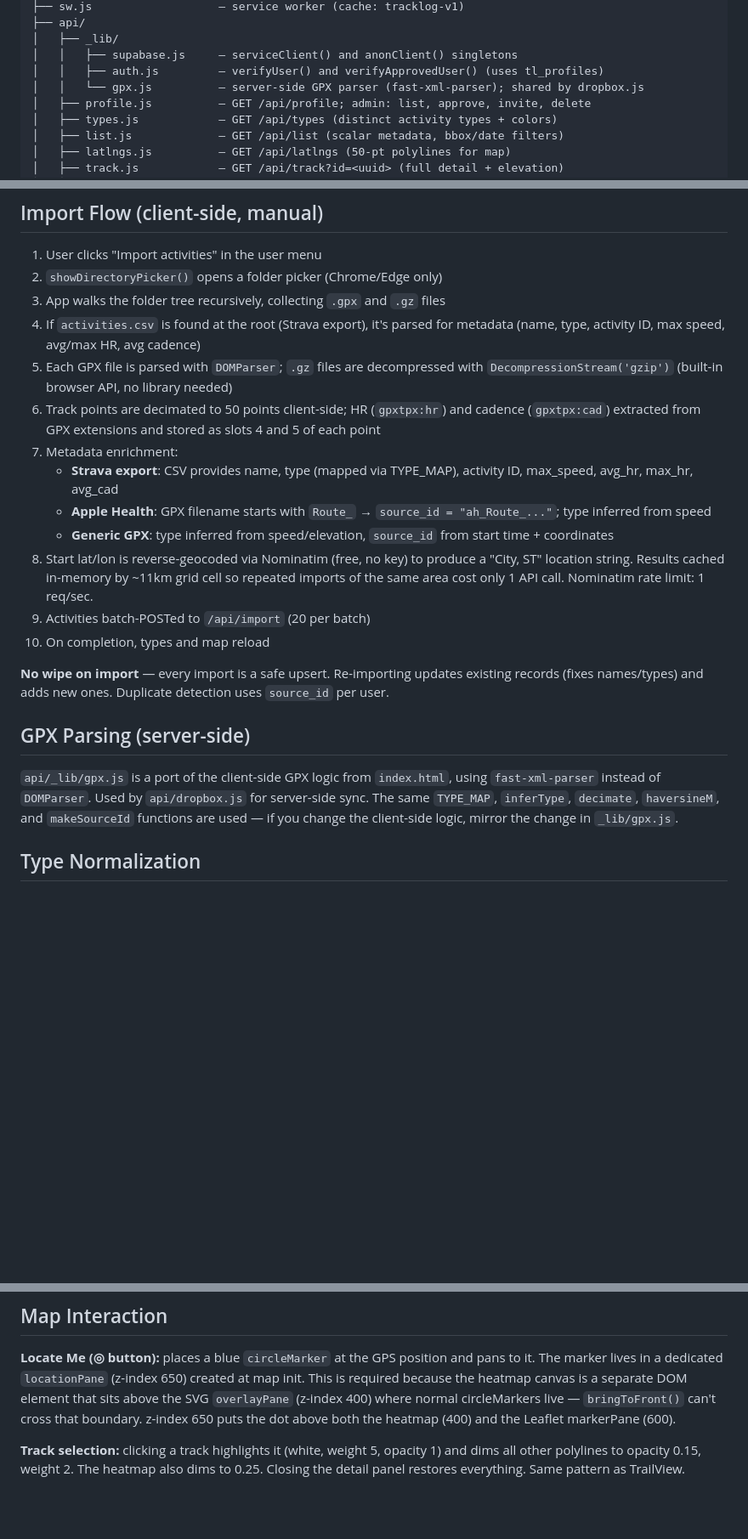
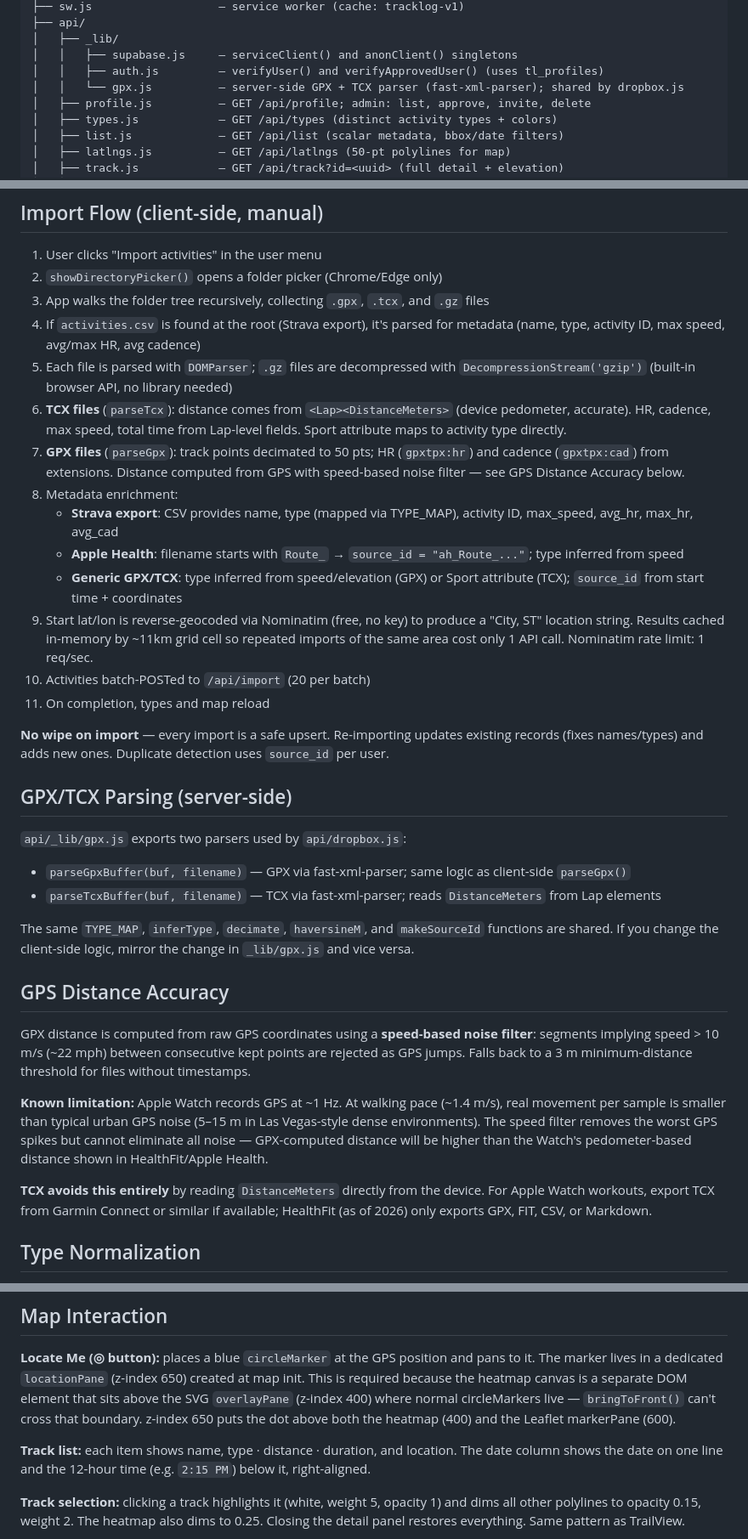
Before and after one commit to charleslogic/tracklog, a Markdown page: CLAUDE.md, 3 parts joined by grey strips. Shown at 85% size. Drawn GitHub-style; blank space fills up the shorter version.

Commit message:
docs: update CLAUDE.md for TCX support, GPS accuracy, track list time
Co-Authored-By: Claude Sonnet 4.6 <noreply@anthropic.com>

```diff
--- a/CLAUDE.md
+++ b/CLAUDE.md
@@ -23,7 +23,7 @@ tracklog/
 │   ├── _lib/
 │   │   ├── supabase.js     — serviceClient() and anonClient() singletons
 │   │   ├── auth.js         — verifyUser() and verifyApprovedUser() (uses tl_profiles)
-│   │   └── gpx.js          — server-side GPX parser (fast-xml-parser); shared by dropbox.js
+│   │   └── gpx.js          — server-side GPX + TCX parser (fast-xml-parser); shared by dropbox.js
 │   ├── profile.js          — GET /api/profile; admin: list, approve, invite, delete
 │   ├── types.js            — GET /api/types (distinct activity types + colors)
 │   ├── list.js             — GET /api/list (scalar metadata, bbox/date filters)
@@ -148,23 +149,36 @@ If you wipe TrackLog and reimport from a Strava bulk export:
 
 1. User clicks "Import activities" in the user menu
 2. `showDirectoryPicker()` opens a folder picker (Chrome/Edge only)
-3. App walks the folder tree recursively, collecting `.gpx` and `.gz` files
+3. App walks the folder tree recursively, collecting `.gpx`, `.tcx`, and `.gz` files
 4. If `activities.csv` is found at the root (Strava export), it's parsed for metadata (name, type, activity ID, max speed, avg/max HR, avg cadence)
-5. Each GPX file is parsed with `DOMParser`; `.gz` files are decompressed with `DecompressionStream('gzip')` (built-in browser API, no library needed)
-6. Track points are decimated to 50 points client-side; HR (`gpxtpx:hr`) and cadence (`gpxtpx:cad`) extracted from GPX extensions and stored as slots 4 and 5 of each point
-7. Metadata enrichment:
+5. Each file is parsed with `DOMParser`; `.gz` files are decompressed with `DecompressionStream('gzip')` (built-in browser API, no library needed)
+6. **TCX files** (`parseTcx`): distance comes from `<Lap><DistanceMeters>` (device pedometer, accurate). HR, cadence, max speed, total time from Lap-level fields. Sport attribute maps to activity type directly.
+7. **GPX files** (`parseGpx`): track points decimated to 50 pts; HR (`gpxtpx:hr`) and cadence (`gpxtpx:cad`) from extensions. Distance computed from GPS with speed-based noise filter — see GPS Distance Accuracy below.
+8. Metadata enrichment:
    - **Strava export**: CSV provides name, type (mapped via TYPE_MAP), activity ID, max_speed, avg_hr, max_hr, avg_cad
-   - **Apple Health**: GPX filename starts with `Route_` → `source_id = "ah_Route_..."`; type inferred from speed
-   - **Generic GPX**: type inferred from speed/elevation, `source_id` from start time + coordinates
-8. Start lat/lon is reverse-geocoded via Nominatim (free, no key) to produce a "City, ST" location string. Results cached in-memory by ~11km grid cell so repeated imports of the same area cost only 1 API call. Nominatim rate limit: 1 req/sec.
-9. Activities batch-POSTed to `/api/import` (20 per batch)
-10. On completion, types and map reload
+   - **Apple Health**: filename starts with `Route_` → `source_id = "ah_Route_..."`; type inferred from speed
+   - **Generic GPX/TCX**: type inferred from speed/elevation (GPX) or Sport attribute (TCX); `source_id` from start time + coordinates
+9. Start lat/lon is reverse-geocoded via Nominatim (free, no key) to produce a "City, ST" location string. Results cached in-memory by ~11km grid cell so repeated imports of the same area cost only 1 API call. Nominatim rate limit: 1 req/sec.
+10. Activities batch-POSTed to `/api/import` (20 per batch)
+11. On completion, types and map reload
 
 **No wipe on import** — every import is a safe upsert. Re-importing updates existing records (fixes names/types) and adds new ones. Duplicate detection uses `source_id` per user.
 
-## GPX Parsing (server-side)
+## GPX/TCX Parsing (server-side)
 
-`api/_lib/gpx.js` is a port of the client-side GPX logic from `index.html`, using `fast-xml-parser` instead of `DOMParser`. Used by `api/dropbox.js` for server-side sync. The same `TYPE_MAP`, `inferType`, `decimate`, `haversineM`, and `makeSourceId` functions are used — if you change the client-side logic, mirror the change in `_lib/gpx.js`.
+`api/_lib/gpx.js` exports two parsers used by `api/dropbox.js`:
+- `parseGpxBuffer(buf, filename)` — GPX via fast-xml-parser; same logic as client-side `parseGpx()`
+- `parseTcxBuffer(buf, filename)` — TCX via fast-xml-parser; reads `DistanceMeters` from Lap elements
+
+The same `TYPE_MAP`, `inferType`, `decimate`, `haversineM`, and `makeSourceId` functions are shared. If you change the client-side logic, mirror the change in `_lib/gpx.js` and vice versa.
+
+## GPS Distance Accuracy
+
+GPX distance is computed from raw GPS coordinates using a **speed-based noise filter**: segments implying speed > 10 m/s (~22 mph) between consecutive kept points are rejected as GPS jumps. Falls back to a 3 m minimum-distance threshold for files without timestamps.
+
+**Known limitation:** Apple Watch records GPS at ~1 Hz. At walking pace (~1.4 m/s), real movement per sample is smaller than typical urban GPS noise (5–15 m in Las Vegas-style dense environments). The speed filter removes the worst GPS spikes but cannot eliminate all noise — GPX-computed distance will be higher than the Watch's pedometer-based distance shown in HealthFit/Apple Health.
+
+**TCX avoids this entirely** by reading `DistanceMeters` directly from the device. For Apple Watch workouts, export TCX from Garmin Connect or similar if available; HealthFit (as of 2026) only exports GPX, FIT, CSV, or Markdown.
 
 ## Type Normalization
 
@@ -177,6 +191,8 @@ All activity type strings are lowercased and stripped of whitespace/hyphens befo
 ## Map Interaction
 
 **Locate Me (◎ button):** places a blue `circleMarker` at the GPS position and pans to it. The marker lives in a dedicated `locationPane` (z-index 650) created at map init. This is required because the heatmap canvas is a separate DOM element that sits above the SVG `overlayPane` (z-index 400) where normal circleMarkers live — `bringToFront()` can't cross that boundary. z-index 650 puts the dot above both the heatmap (400) and the Leaflet markerPane (600).
+
+**Track list:** each item shows name, type · distance · duration, and location. The date column shows the date on one line and the 12-hour time (e.g. `2:15 PM`) below it, right-aligned.
 
 **Track selection:** clicking a track highlights it (white, weight 5, opacity 1) and dims all other polylines to opacity 0.15, weight 2. The heatmap also dims to 0.25. Closing the detail panel restores everything. Same pattern as TrailView.
 
```
Also changed, not shown: other parts of CLAUDE.md (+2 -1 lines).
